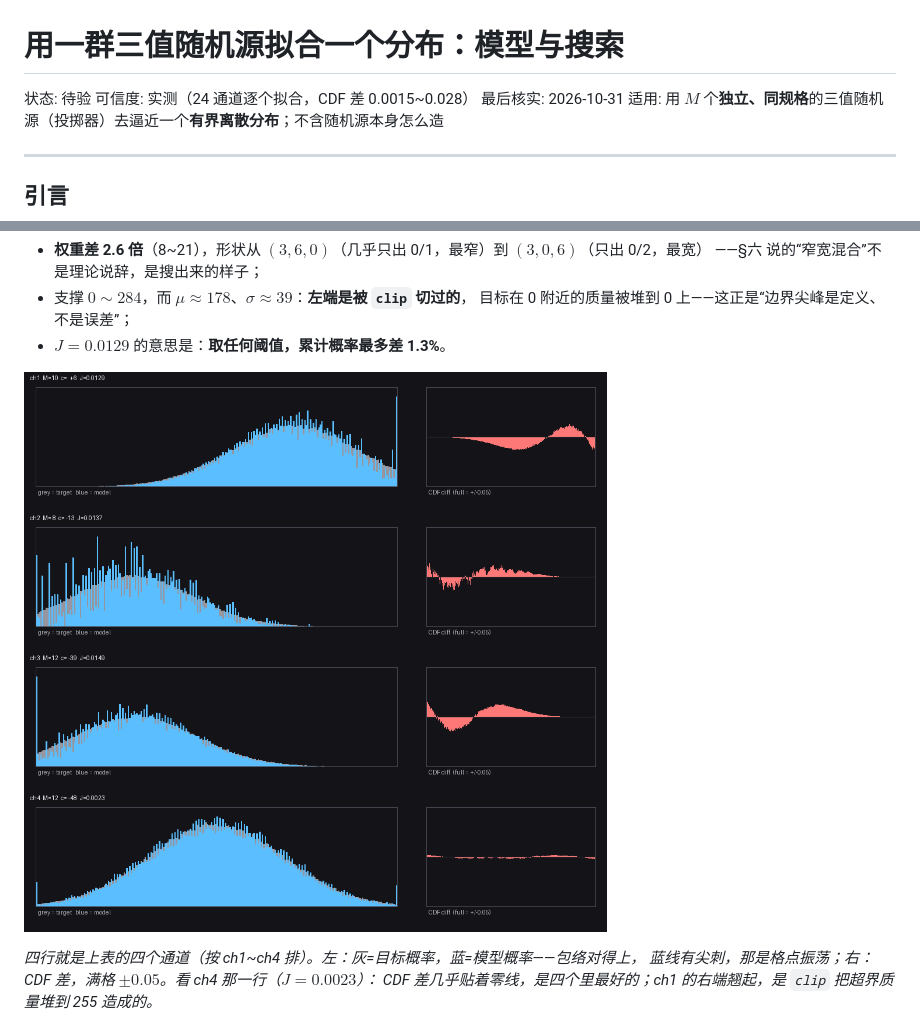
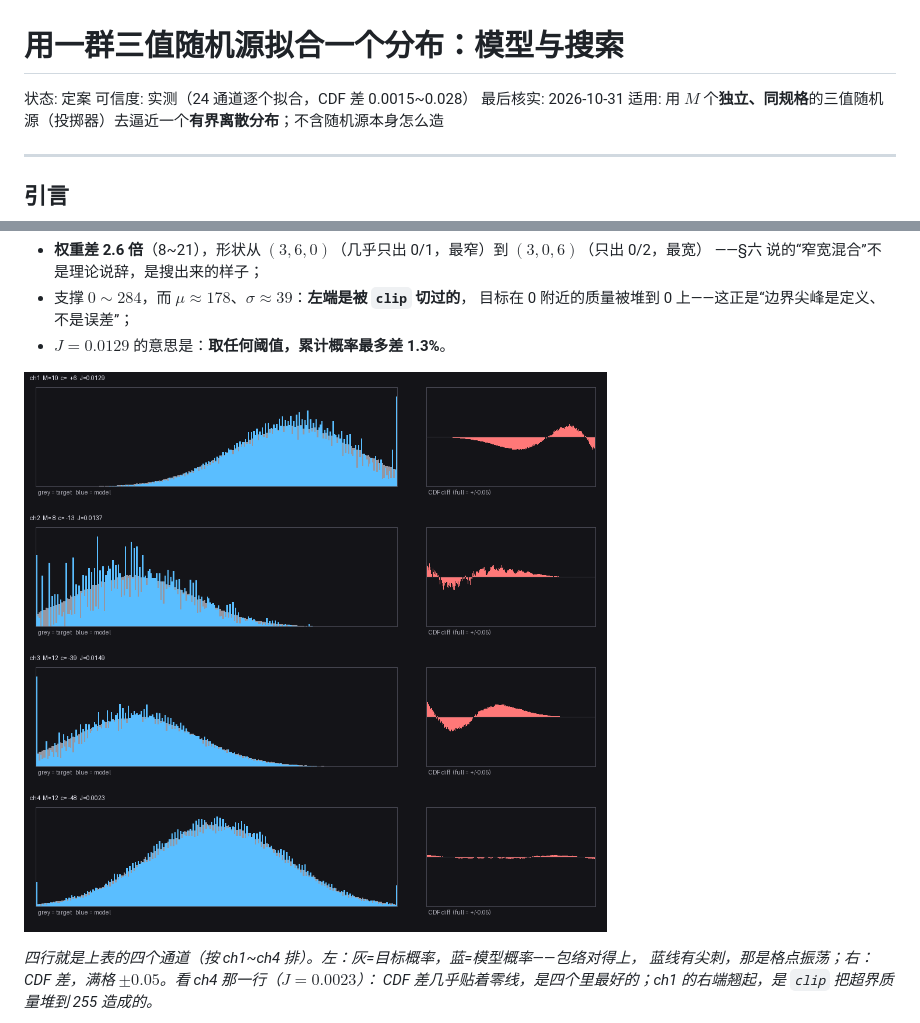
Before and after one commit to CZMfromFenway/redstone_nn, a Markdown page: kb/20_数学/投掷器拟合分布_搜索原理.md, 2 parts joined by grey strips. Drawn GitHub-style.

```diff
--- a/kb/20_数学/投掷器拟合分布_搜索原理.md
+++ b/kb/20_数学/投掷器拟合分布_搜索原理.md
@@ -1,6 +1,6 @@
 # 用一群三值随机源拟合一个分布：模型与搜索
 
-状态: 待验
+状态: 定案
 可信度: 实测（24 通道逐个拟合，CDF 差 0.0015~0.028）
 最后核实: 2026-10-31
 适用: 用 $M$ 个**独立、同规格**的三值随机源（投掷器）去逼近一个**有界离散分布**；不含随机源本身怎么造
@@ -231,7 +231,7 @@ $$\boxed{\ \text{机制：把“窄分量”与“宽分量”混在一起}\ }$$
   目标在 0 附近的质量被堆到 0 上——这正是“边界尖峰是定义、不是误差”；
 - $J=0.0129$ 的意思是：**取任何阈值，累计概率最多差 1.3%**。
 
-![拟合效果](../figures/dropper_fit_shape.png)
+![拟合效果](../figures/dropper_fit_4ch.png)
 
 *四行就是上表的四个通道（按 ch1~ch4 排）。左：灰=目标概率，蓝=模型概率——包络对得上，
 蓝线有尖刺，那是格点振荡；右：CDF 差，满格 $\pm0.05$。看 ch4 那一行（$J=0.0023$）：
```
Also changed, not shown: kb/00_入口/更新记录.md (+1 -0 lines), kb/figures/dropper_fit_4ch.png (renamed from kb/figures/dropper_fit_shape.png), 1 other file.
